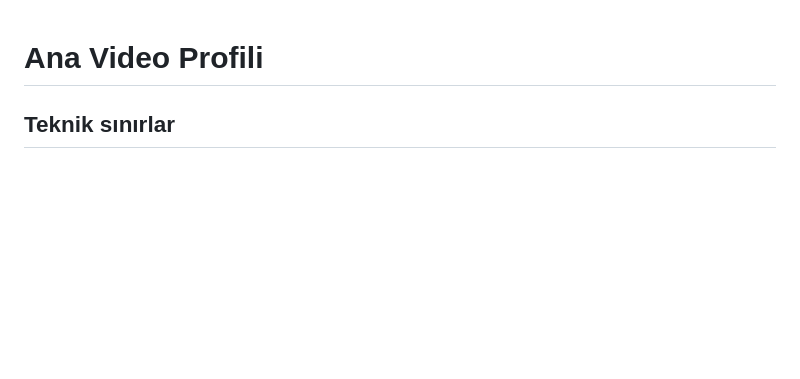
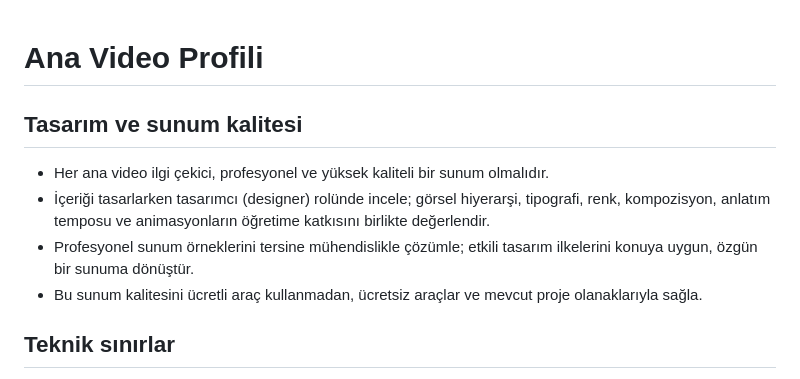
Before and after one commit to sipahiib/5sinif, a Markdown page: docs/agent-rules/MAIN_VIDEO.md, the part around the change. Drawn GitHub-style; blank space fills up the shorter version.

Commit message:
md update

```diff
--- a/docs/agent-rules/MAIN_VIDEO.md
+++ b/docs/agent-rules/MAIN_VIDEO.md
@@ -1,4 +1,11 @@
 # Ana Video Profili
+
+## Tasarım ve sunum kalitesi
+
+- Her ana video ilgi çekici, profesyonel ve yüksek kaliteli bir sunum olmalıdır.
+- İçeriği tasarlarken tasarımcı (designer) rolünde incele; görsel hiyerarşi, tipografi, renk, kompozisyon, anlatım temposu ve animasyonların öğretime katkısını birlikte değerlendir.
+- Profesyonel sunum örneklerini tersine mühendislikle çözümle; etkili tasarım ilkelerini konuya uygun, özgün bir sunuma dönüştür.
+- Bu sunum kalitesini ücretli araç kullanmadan, ücretsiz araçlar ve mevcut proje olanaklarıyla sağla.
 
 ## Teknik sınırlar
 
```
